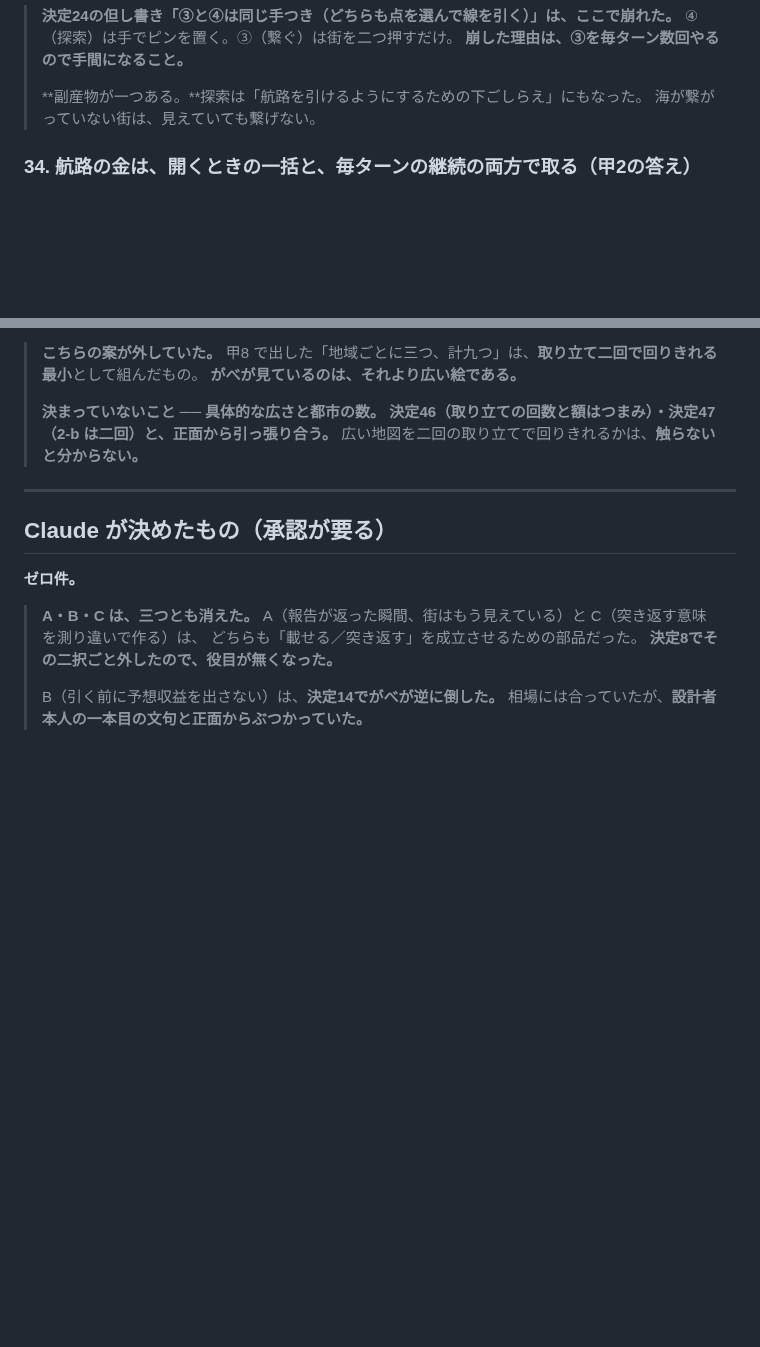
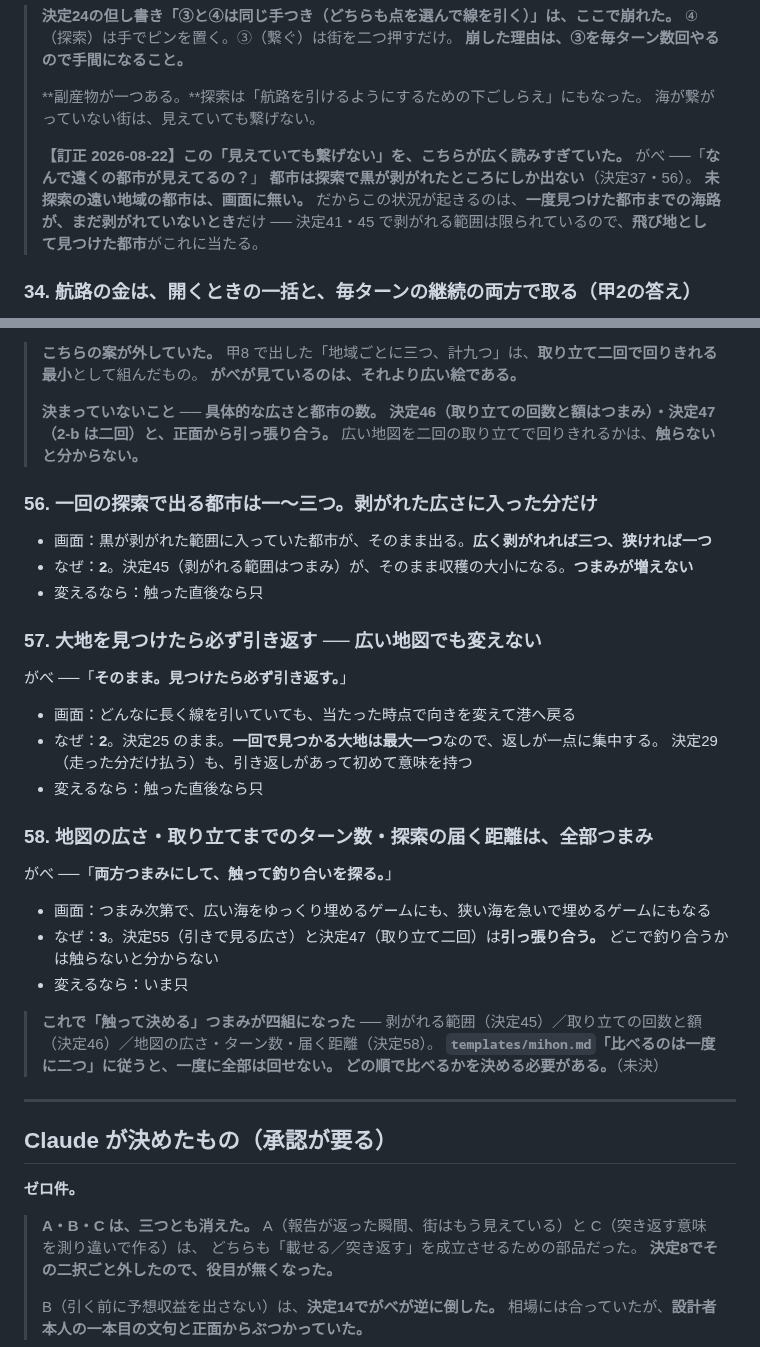
Before and after one commit to gabettifc-jp/spice-lanes, a Markdown page: decisions.md, 2 parts joined by grey strips. Rendered like a GitHub page; blank space fills up the shorter version.

Commit message:
決定56〜58と、決定33の読み違いの訂正
都市は探索で剥がれたところにしか出ない。遠い地域の都市は画面に無い。
「見えているが繋げない」が起きるのは飛び地として見つけた都市だけ。

触って決めるつまみが四組になったので、比べる順番が未決になった。

```diff
--- a/decisions.md
+++ b/decisions.md
@@ -370,6 +370,13 @@
 >
 > **副産物が一つある。**探索は「航路を引けるようにするための下ごしらえ」にもなった。
 > 海が繋がっていない街は、見えていても繋げない。
+>
+> **【訂正 2026-08-22】この「見えていても繋げない」を、こちらが広く読みすぎていた。**
+> がべ ──「**なんで遠くの都市が見えてるの？**」
+> **都市は探索で黒が剥がれたところにしか出ない**（決定37・56）。
+> **未探索の遠い地域の都市は、画面に無い。**
+> だからこの状況が起きるのは、**一度見つけた都市までの海路が、まだ剥がれていないとき**だけ ──
+> 決定41・45 で剥がれる範囲は限られているので、**飛び地として見つけた都市**がこれに当たる。
 
 ### 34. 航路の金は、開くときの一括と、毎ターンの継続の両方で取る（甲2の答え）
 
@@ -659,6 +666,35 @@
 > **決定46（取り立ての回数と額はつまみ）・決定47（2-b は二回）と、正面から引っ張り合う。**
 > 広い地図を二回の取り立てで回りきれるかは、**触らないと分からない。**
 
+### 56. 一回の探索で出る都市は一〜三つ。剥がれた広さに入った分だけ
+
+- 画面：黒が剥がれた範囲に入っていた都市が、そのまま出る。**広く剥がれれば三つ、狭ければ一つ**
+- なぜ：**2**。決定45（剥がれる範囲はつまみ）が、そのまま収穫の大小になる。**つまみが増えない**
+- 変えるなら：触った直後なら只
+
+### 57. 大地を見つけたら必ず引き返す ── 広い地図でも変えない
+
+がべ ──「**そのまま。見つけたら必ず引き返す。**」
+
+- 画面：どんなに長く線を引いていても、当たった時点で向きを変えて港へ戻る
+- なぜ：**2**。決定25 のまま。**一回で見つかる大地は最大一つ**なので、返しが一点に集中する。
+  決定29（走った分だけ払う）も、引き返しがあって初めて意味を持つ
+- 変えるなら：触った直後なら只
+
+### 58. 地図の広さ・取り立てまでのターン数・探索の届く距離は、全部つまみ
+
+がべ ──「**両方つまみにして、触って釣り合いを探る。**」
+
+- 画面：つまみ次第で、広い海をゆっくり埋めるゲームにも、狭い海を急いで埋めるゲームにもなる
+- なぜ：**3**。決定55（引きで見る広さ）と決定47（取り立て二回）は**引っ張り合う。**
+  どこで釣り合うかは触らないと分からない
+- 変えるなら：いま只
+
+> **これで「触って決める」つまみが四組になった** ──
+> 剥がれる範囲（決定45）／取り立ての回数と額（決定46）／地図の広さ・ターン数・届く距離（決定58）。
+> **`templates/mihon.md`「比べるのは一度に二つ」に従うと、一度に全部は回せない。**
+> **どの順で比べるかを決める必要がある。**（未決）
+
 ---
 
 ## Claude が決めたもの（**承認が要る**）
```
